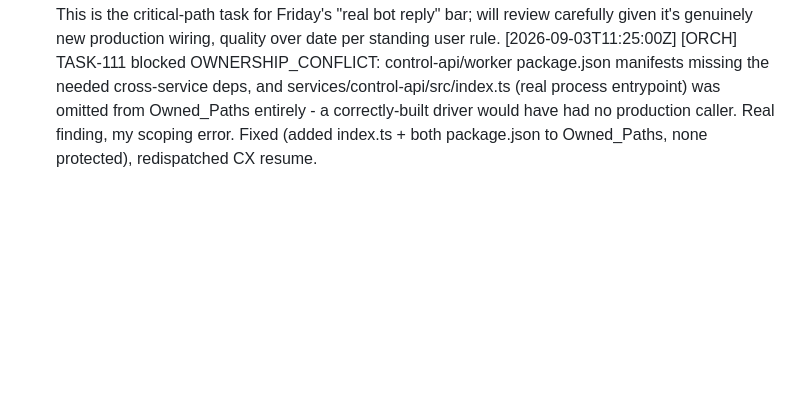
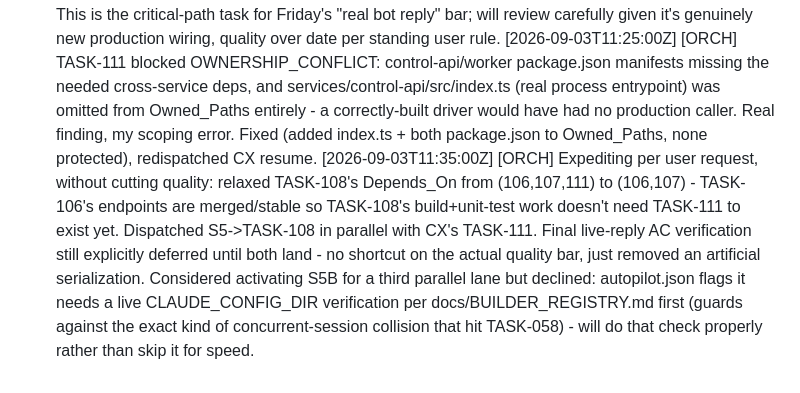
Before and after one commit to alboogycOdR/oikonomos-gbot, a Markdown page: AUTOPILOT_LOG.md, the part around the change. Rendered like a GitHub page; blank space fills up the shorter version.

Commit message:
chore(log): parallelized TASK-108/111 to expedite [ORCH]

```diff
--- a/AUTOPILOT_LOG.md
+++ b/AUTOPILOT_LOG.md
@@ -345,3 +345,4 @@ Stopping the loop here. No further wakeup scheduled.
 [2026-09-03T10:20:00Z] [ORCH] TASK-106 blocked a 2nd time, MISSING_DEPENDENCY: no production task-execution path exists anywhere in this codebase - executeTaskRun (services/worker) only ever called from tests, no real BrokerDependencies constructor exists. Genuine gap, not a quick spec fix. Split into new TASK-111 (chat task-run execution driver, CX, critical, dep TASK-106) - first real production caller of composeHarness for chat, modeled on CAN-09's evidentiary bar. TASK-106 rescoped: creates task+message only, no run start; POST /roles creates zero role_grants (safe default, no grant helper built). TASK-108/110 updated (dep on TASK-111 added, AC wording fixed). Redispatched CX->TASK-106 (rescoped). S5 still idle pending TASK-106+TASK-111 landing. FLAGGING RISK: TASK-111 is real new production wiring, not a mechanical fix like the prior two blockers - Friday demo's "real bot reply" bar now depends on it landing cleanly; will report actual timeline once TASK-106 clears and TASK-111 is dispatched/scoped in practice.
 [2026-09-03T11:10:00Z] [ORCH] TASK-106 approved first-pass post 2-round unblock, merged (f81b3c1) - full recursive suite fully green (18/18 build, all tests, no flakes this pass), no-raw-sql guard verified intact, auth gate structurally fail-closed on all 6 new routes. Unlocks TASK-111. Dispatched CX->TASK-111 (chat run driver - first real production caller of composeHarness for chat). This is the critical-path task for Friday's "real bot reply" bar; will review carefully given it's genuinely new production wiring, quality over date per standing user rule.
 [2026-09-03T11:25:00Z] [ORCH] TASK-111 blocked OWNERSHIP_CONFLICT: control-api/worker package.json manifests missing the needed cross-service deps, and services/control-api/src/index.ts (real process entrypoint) was omitted from Owned_Paths entirely - a correctly-built driver would have had no production caller. Real finding, my scoping error. Fixed (added index.ts + both package.json to Owned_Paths, none protected), redispatched CX resume.
+[2026-09-03T11:35:00Z] [ORCH] Expediting per user request, without cutting quality: relaxed TASK-108's Depends_On from (106,107,111) to (106,107) - TASK-106's endpoints are merged/stable so TASK-108's build+unit-test work doesn't need TASK-111 to exist yet. Dispatched S5->TASK-108 in parallel with CX's TASK-111. Final live-reply AC verification still explicitly deferred until both land - no shortcut on the actual quality bar, just removed an artificial serialization. Considered activating S5B for a third parallel lane but declined: autopilot.json flags it needs a live CLAUDE_CONFIG_DIR verification per docs/BUILDER_REGISTRY.md first (guards against the exact kind of concurrent-session collision that hit TASK-058) - will do that check properly rather than skip it for speed.
```
